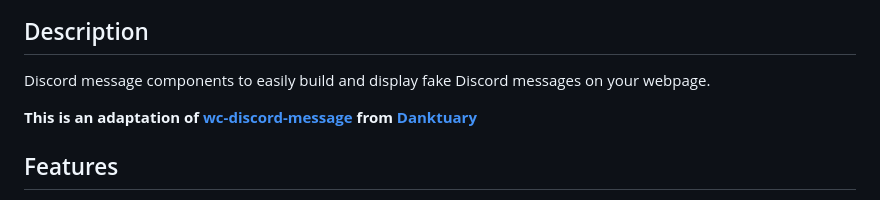
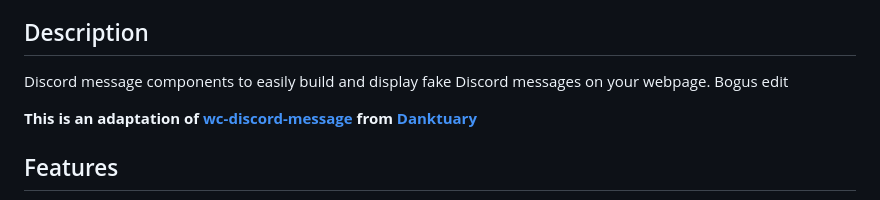
Before and after one commit to skyra-project/discord-components, a Markdown page: README.md, the part around the change. Drawn GitHub-style.

Commit message:
chore: attempt bogus edit

```diff
--- a/README.md
+++ b/README.md
@@ -82,7 +82,7 @@ _React Bindings_
 ## Description
 
 Discord message components to easily build and display fake Discord messages on
-your webpage.
+your webpage. Bogus edit
 
 **This is an adaptation of [wc-discord-message] from [Danktuary]**
 
```
